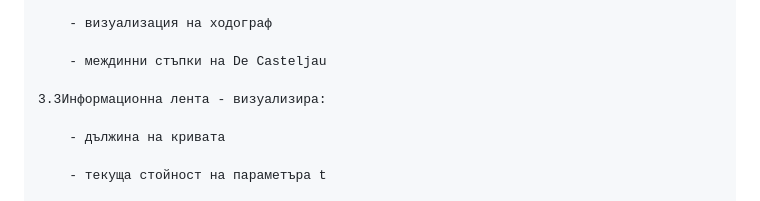
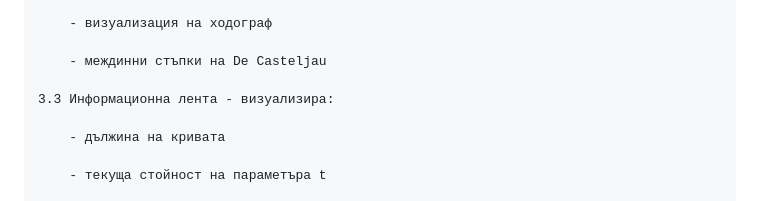
Before and after one commit to DariT11/Hodograph, a Markdown page: README.md, the part around one of its changes. Drawn GitHub-style.

```diff
--- a/README.md
+++ b/README.md
@@ -56,7 +55,7 @@ Bezier Hodograph Visualizer е интерактивно уеб приложен
 
         - междинни стъпки на De Casteljau
 
-    3.3Информационна лента - визуализира:
+    3.3 Информационна лента - визуализира:
 
         - дължина на кривата
 
```
Also changed, not shown: other parts of README.md (+1 -2 lines).
